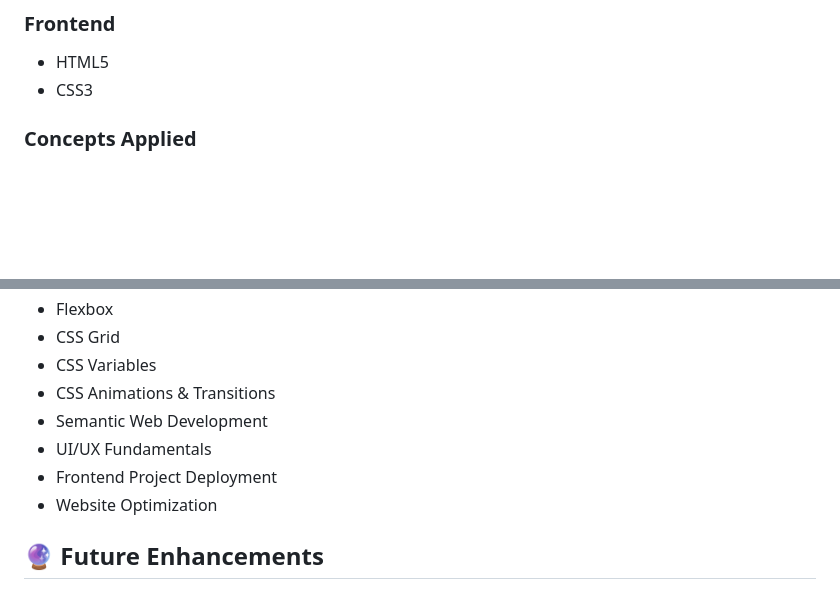
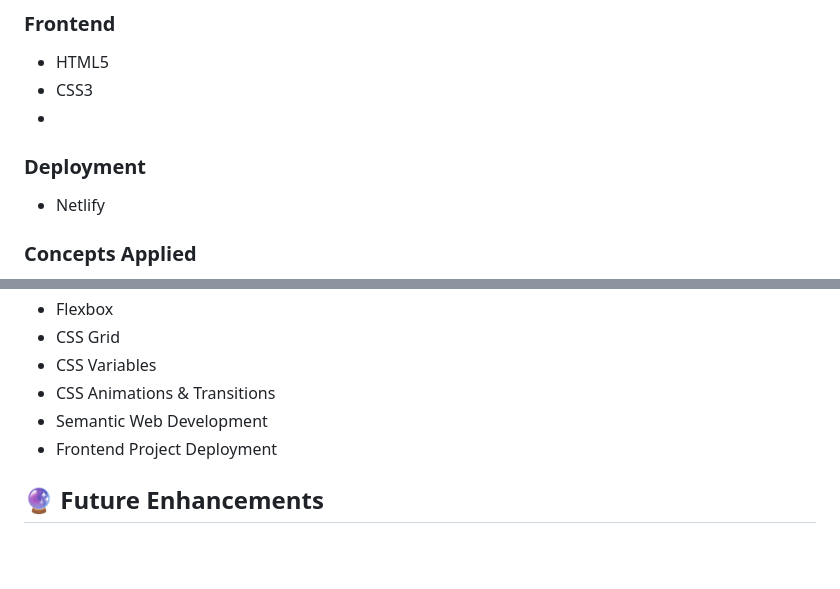
Before and after one commit to jananishreepriya/ScarletScents, a Markdown page: README.md, 2 parts joined by grey strips. Drawn GitHub-style; blank space fills up the shorter version.

Commit message:
Update README with deployment info and edits
Added deployment section

```diff
--- a/README.md
+++ b/README.md
@@ -93,6 +93,10 @@ Using the knowledge gained from these resources, I revisited my original interns
 
 * HTML5
 * CSS3
+*
+### Deployment
+
+* Netlify
 
 ### Concepts Applied
 
@@ -122,10 +126,7 @@ Using the knowledge gained from these resources, I revisited my original interns
 * CSS Variables
 * CSS Animations & Transitions
 * Semantic Web Development
-* UI/UX Fundamentals
 * Frontend Project Deployment
-* Website Optimization
-
 
 ## 🔮 Future Enhancements
 
```
